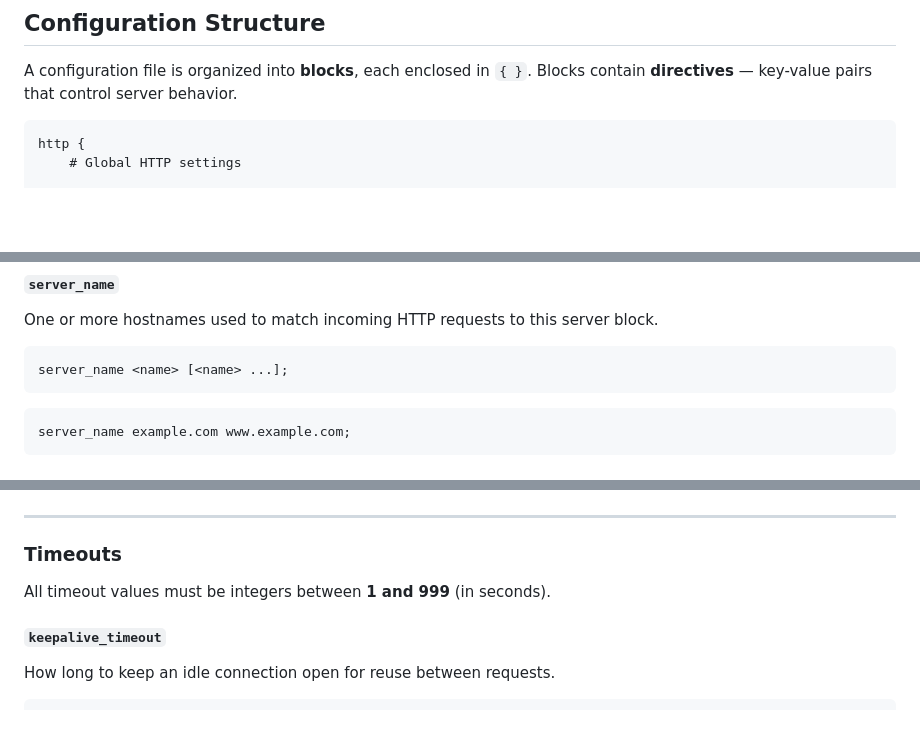
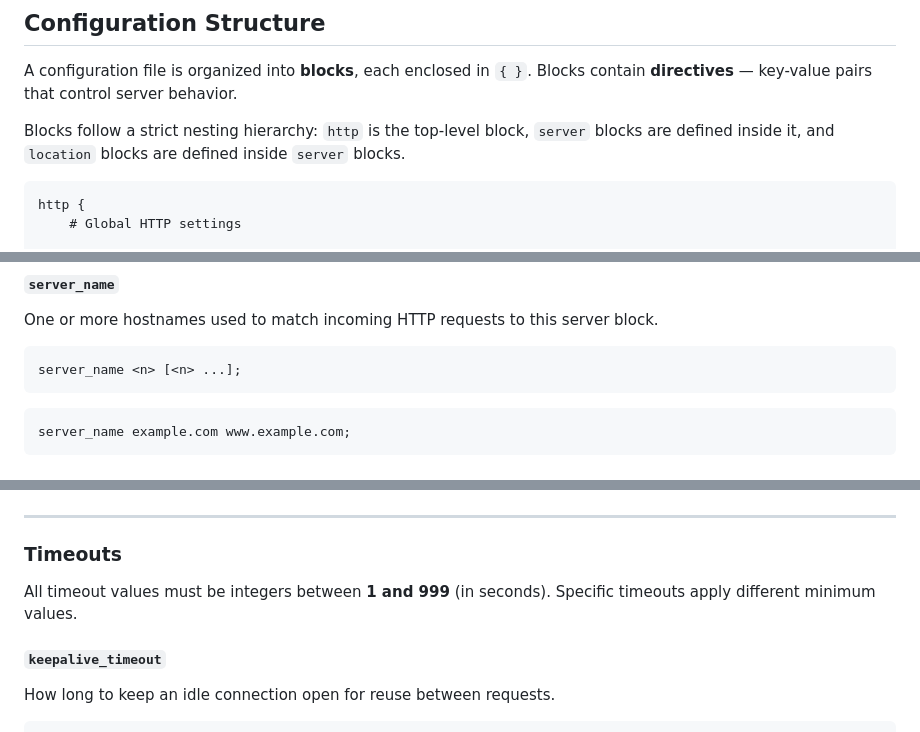
Before and after one commit to dCben335-42-projects/Webserv, a Markdown page: CONFIG.md, 3 parts joined by grey strips. Drawn GitHub-style; blank space fills up the shorter version.

````diff
--- a/CONFIG.md
+++ b/CONFIG.md
@@ -9,6 +9,8 @@ The default configuration file is `default.conf`. To override default settings,
 ## Configuration Structure
 
 A configuration file is organized into **blocks**, each enclosed in `{ }`. Blocks contain **directives** — key-value pairs that control server behavior.
+
+Blocks follow a strict nesting hierarchy: `http` is the top-level block, `server` blocks are defined inside it, and `location` blocks are defined inside `server` blocks.
 
 ```
 http {
@@ -70,7 +113,7 @@ listen 0.0.0.0:8080;
 #### `server_name`
 One or more hostnames used to match incoming HTTP requests to this server block.
 ```
-server_name <name> [<name> ...];
+server_name <n> [<n> ...];
 ```
 ```nginx
 server_name example.com www.example.com;
@@ -210,6 +253,7 @@ default_cgi_type text/html;
 ### Timeouts
 
 All timeout values must be integers between **1 and 999** (in seconds).
+Specific timeouts apply different minimum values.
 
 #### `keepalive_timeout`
 How long to keep an idle connection open for reuse between requests.
````
Also changed, not shown: other parts of CONFIG.md (+77 -36 lines).
